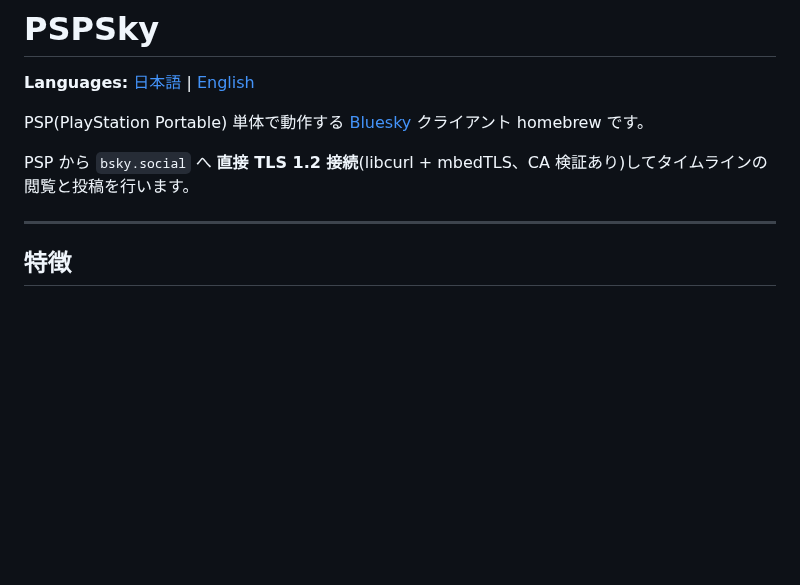
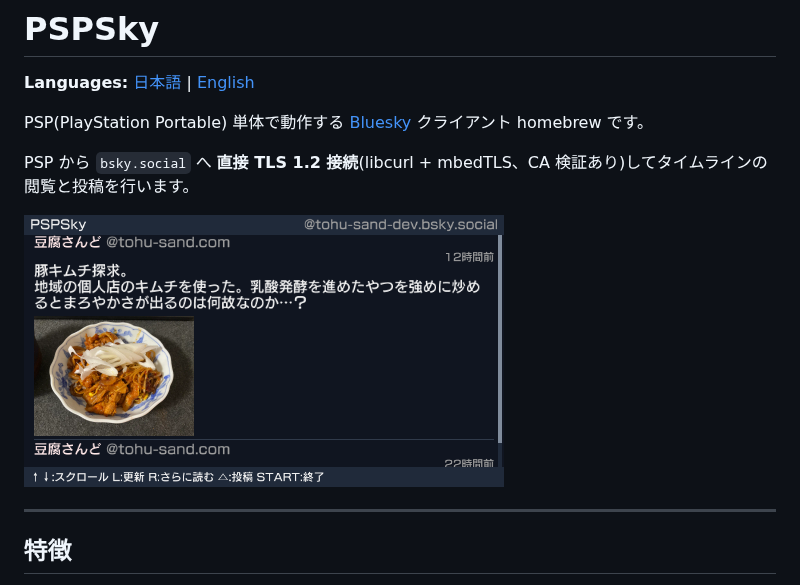
Before and after one commit to tohu-sand/PSPSky, a Markdown page: README.md, the part around the change. Drawn GitHub-style; pictures changed too: assets/screenshot-timeline.png (added); blank space fills up the shorter version.

Commit message:
Add timeline screenshot to README files

```diff
--- a/README.md
+++ b/README.md
@@ -5,6 +5,9 @@
 PSP(PlayStation Portable) 単体で動作する [Bluesky](https://bsky.app) クライアント homebrew です。
 
 PSP から `bsky.social` へ **直接 TLS 1.2 接続**(libcurl + mbedTLS、CA 検証あり)してタイムラインの閲覧と投稿を行います。
+
+![PSPSky のタイムライン画面](assets/screenshot-timeline.png)
+
 
 ---
 
```
Also changed, not shown: README.en.md (+2 -0 lines).
